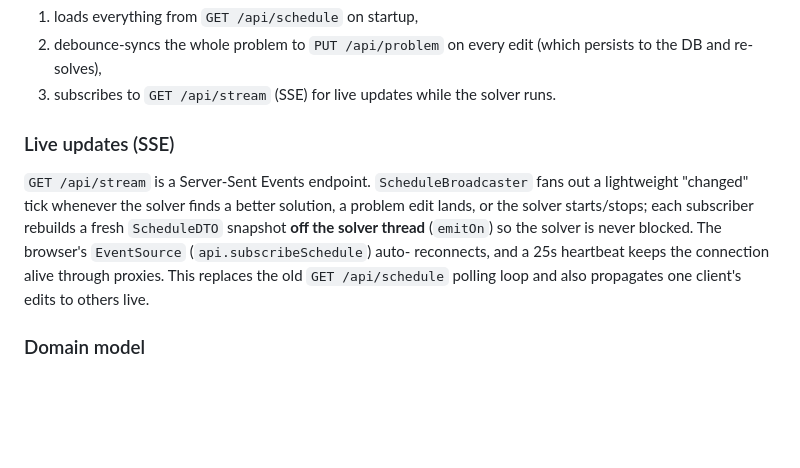
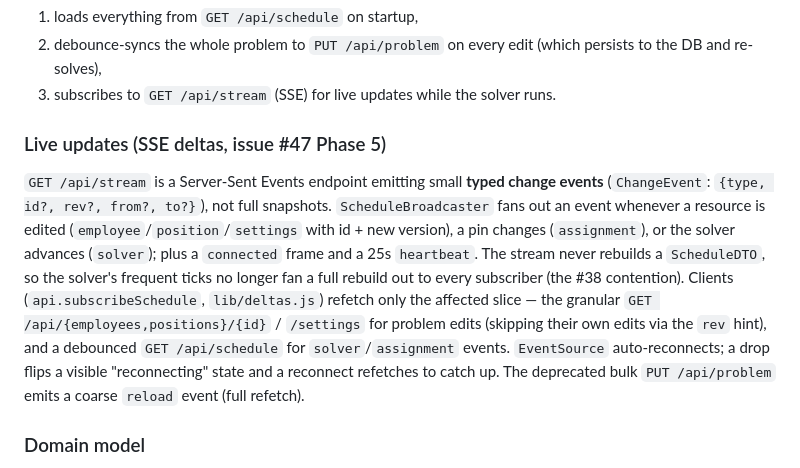
Before and after one commit to marnicbar/shiftsmith, a Markdown page: CLAUDE.md, the part around the change. GitHub-like rendering; blank space fills up the shorter version.

Commit message:
Document SSE deltas in CLAUDE.md (#47 Phase 5)
https://claude.ai/code/session_019iVX3AamUPPegqotJAdF6n

```diff
--- a/CLAUDE.md
+++ b/CLAUDE.md
@@ -90,15 +90,20 @@ The frontend owns the editor UI but the backend holds the canonical problem
    persists to the DB and re-solves),
 3. subscribes to `GET /api/stream` (SSE) for live updates while the solver runs.
 
-### Live updates (SSE)
-`GET /api/stream` is a Server-Sent Events endpoint. `ScheduleBroadcaster` fans
-out a lightweight "changed" tick whenever the solver finds a better solution, a
-problem edit lands, or the solver starts/stops; each subscriber rebuilds a fresh
-`ScheduleDTO` snapshot **off the solver thread** (`emitOn`) so the solver is
-never blocked. The browser's `EventSource` (`api.subscribeSchedule`) auto-
-reconnects, and a 25s heartbeat keeps the connection alive through proxies. This
-replaces the old `GET /api/schedule` polling loop and also propagates one
-client's edits to others live.
+### Live updates (SSE deltas, issue #47 Phase 5)
+`GET /api/stream` is a Server-Sent Events endpoint emitting small **typed change
+events** (`ChangeEvent`: `{type, id?, rev?, from?, to?}`), not full snapshots.
+`ScheduleBroadcaster` fans out an event whenever a resource is edited
+(`employee`/`position`/`settings` with id + new version), a pin changes
+(`assignment`), or the solver advances (`solver`); plus a `connected` frame and a
+25s `heartbeat`. The stream never rebuilds a `ScheduleDTO`, so the solver's frequent
+ticks no longer fan a full rebuild out to every subscriber (the #38 contention).
+Clients (`api.subscribeSchedule`, `lib/deltas.js`) refetch only the affected slice —
+the granular `GET /api/{employees,positions}/{id}` / `/settings` for problem edits
+(skipping their own edits via the `rev` hint), and a debounced `GET /api/schedule`
+for `solver`/`assignment` events. `EventSource` auto-reconnects; a drop flips a
+visible "reconnecting" state and a reconnect refetches to catch up. The deprecated
+bulk `PUT /api/problem` emits a coarse `reload` event (full refetch).
 
 ### Domain model
 - **Employee** — `skills`, calendar `blocks`, and working-time `rules`
```
